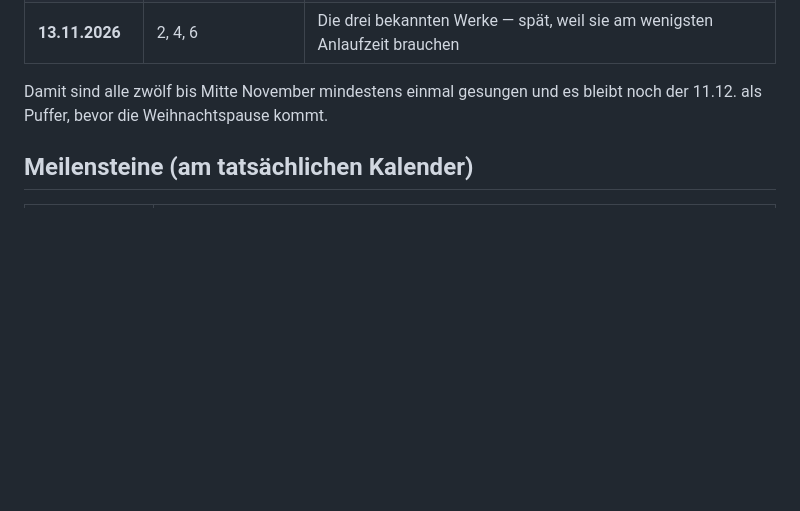
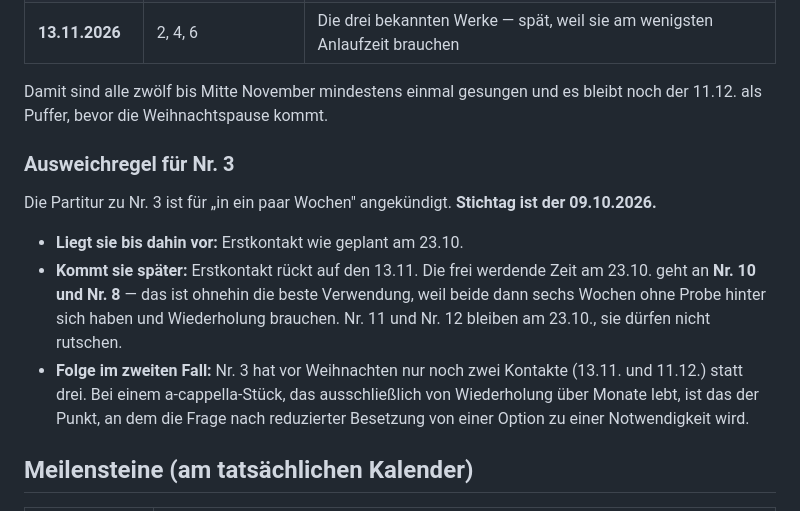
Before and after one commit to matthiaseifrig/SW6, a Markdown page: probenplanung/03_Fortschritt/Fortschrittsmatrix.md, the part around the change. Rendered like a GitHub page; blank space fills up the shorter version.

```diff
--- a/probenplanung/03_Fortschritt/Fortschrittsmatrix.md
+++ b/probenplanung/03_Fortschritt/Fortschrittsmatrix.md
@@ -29,6 +29,21 @@ Reifegrade 0–5 (Legende: `../README.md`). Nach jeder Probe aktualisieren.
 
 Damit sind alle zwölf bis Mitte November mindestens einmal gesungen und es bleibt noch
 der 11.12. als Puffer, bevor die Weihnachtspause kommt.
+
+### Ausweichregel für Nr. 3
+
+Die Partitur zu Nr. 3 ist für „in ein paar Wochen" angekündigt. **Stichtag ist der
+09.10.2026.**
+
+- **Liegt sie bis dahin vor:** Erstkontakt wie geplant am 23.10.
+- **Kommt sie später:** Erstkontakt rückt auf den 13.11. Die frei werdende Zeit am
+  23.10. geht an **Nr. 10 und Nr. 8** — das ist ohnehin die beste Verwendung, weil
+  beide dann sechs Wochen ohne Probe hinter sich haben und Wiederholung brauchen.
+  Nr. 11 und Nr. 12 bleiben am 23.10., sie dürfen nicht rutschen.
+- **Folge im zweiten Fall:** Nr. 3 hat vor Weihnachten nur noch zwei Kontakte
+  (13.11. und 11.12.) statt drei. Bei einem a-cappella-Stück, das ausschließlich von
+  Wiederholung über Monate lebt, ist das der Punkt, an dem die Frage nach reduzierter
+  Besetzung von einer Option zu einer Notwendigkeit wird.
 
 ## Meilensteine (am tatsächlichen Kalender)
 
```
Also changed, not shown: probenplanung/00_Rahmen/Offene_Fragen.md (+8 -3 lines).
